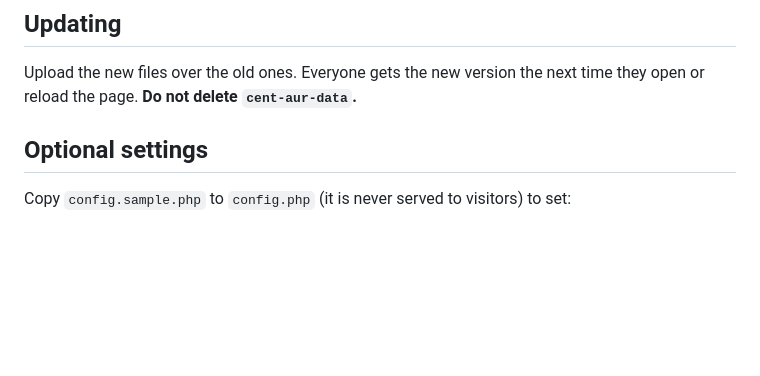
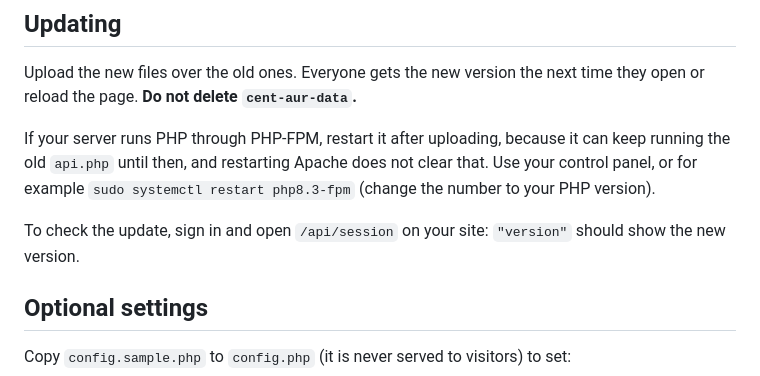
Before and after one commit to BirdieG/cent-aur, a Markdown page: docs/SETUP.md, the part around the change. GitHub-like rendering; blank space fills up the shorter version.

Commit message:
Setup guide: restart PHP-FPM after updating
The server can keep running the old api.php after an upload until
PHP-FPM restarts, and restarting Apache does not clear that. The guide
now says so and shows how to check the version at /api/session.

Co-Authored-By: Claude Opus 5.5 <noreply@anthropic.com>

```diff
--- a/docs/SETUP.md
+++ b/docs/SETUP.md
@@ -97,6 +97,13 @@ with the new password.
 Upload the new files over the old ones. Everyone gets the new version the next time they open or
 reload the page. **Do not delete `cent-aur-data`.**
 
+If your server runs PHP through PHP-FPM, restart it after uploading, because it can keep running the
+old `api.php` until then, and restarting Apache does not clear that. Use your control panel, or for
+example `sudo systemctl restart php8.3-fpm` (change the number to your PHP version).
+
+To check the update, sign in and open `/api/session` on your site: `"version"` should show the new
+version.
+
 ## Optional settings
 
 Copy `config.sample.php` to `config.php` (it is never served to visitors) to set:
```
